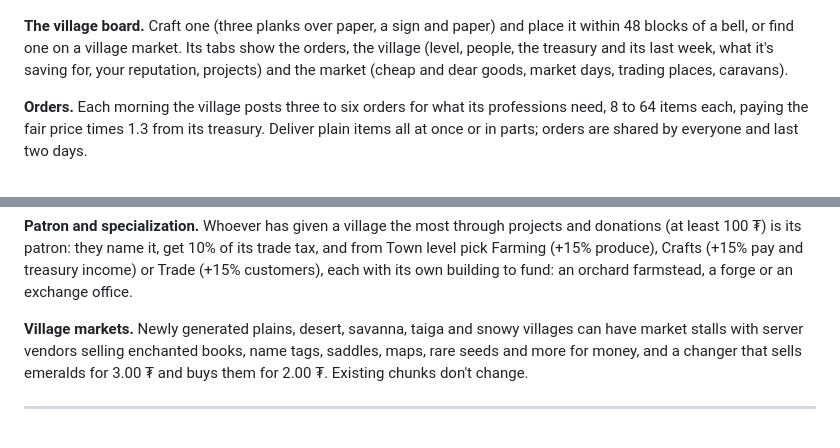
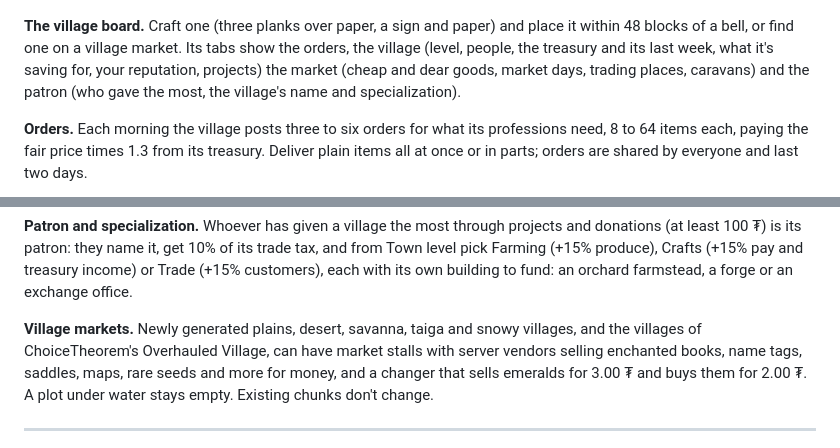
Before and after one commit to eliasnvx/Tradery, a Markdown page: docs/pages/curseforge.md, 2 parts joined by grey strips. Rendered like a GitHub page.

```diff
--- a/docs/pages/curseforge.md
+++ b/docs/pages/curseforge.md
@@ -157,7 +157,7 @@ A village is the villagers who meet at one bell. Looking at the bell shows its l
 
 ![The Village tab of the village board](https://raw.githubusercontent.com/eliasnvx/Tradery/26.3-dev/docs/images/village/board_village.jpg)
 
-**The village board.** Craft one (three planks over paper, a sign and paper) and place it within 48 blocks of a bell, or find one on a village market. Its tabs show the orders, the village (level, people, the treasury and its last week, what it's saving for, your reputation, projects) and the market (cheap and dear goods, market days, trading places, caravans).
+**The village board.** Craft one (three planks over paper, a sign and paper) and place it within 48 blocks of a bell, or find one on a village market. Its tabs show the orders, the village (level, people, the treasury and its last week, what it's saving for, your reputation, projects) the market (cheap and dear goods, market days, trading places, caravans) and the patron (who gave the most, the village's name and specialization).
 
 **Orders.** Each morning the village posts three to six orders for what its professions need, 8 to 64 items each, paying the fair price times 1.3 from its treasury. Deliver plain items all at once or in parts; orders are shared by everyone and last two days.
 
@@ -200,7 +200,7 @@ Buildings go where a village house could stand: on real ground near the bell, ne
 
 **Patron and specialization.** Whoever has given a village the most through projects and donations (at least 100 ₮) is its patron: they name it, get 10% of its trade tax, and from Town level pick Farming (+15% produce), Crafts (+15% pay and treasury income) or Trade (+15% customers), each with its own building to fund: an orchard farmstead, a forge or an exchange office.
 
-**Village markets.** Newly generated plains, desert, savanna, taiga and snowy villages can have market stalls with server vendors selling enchanted books, name tags, saddles, maps, rare seeds and more for money, and a changer that sells emeralds for 3.00 ₮ and buys them for 2.00 ₮. Existing chunks don't change.
+**Village markets.** Newly generated plains, desert, savanna, taiga and snowy villages, and the villages of ChoiceTheorem's Overhauled Village, can have market stalls with server vendors selling enchanted books, name tags, saddles, maps, rare seeds and more for money, and a changer that sells emeralds for 3.00 ₮ and buys them for 2.00 ₮. A plot under water stays empty. Existing chunks don't change.
 
 ---
 
```
Also changed, not shown: README.md (+27 -14 lines), docs/pages/description-ru.md (+2 -2 lines), docs/images/village/ctov_village.jpg (added), docs/images/village/web_map.jpg (added).
